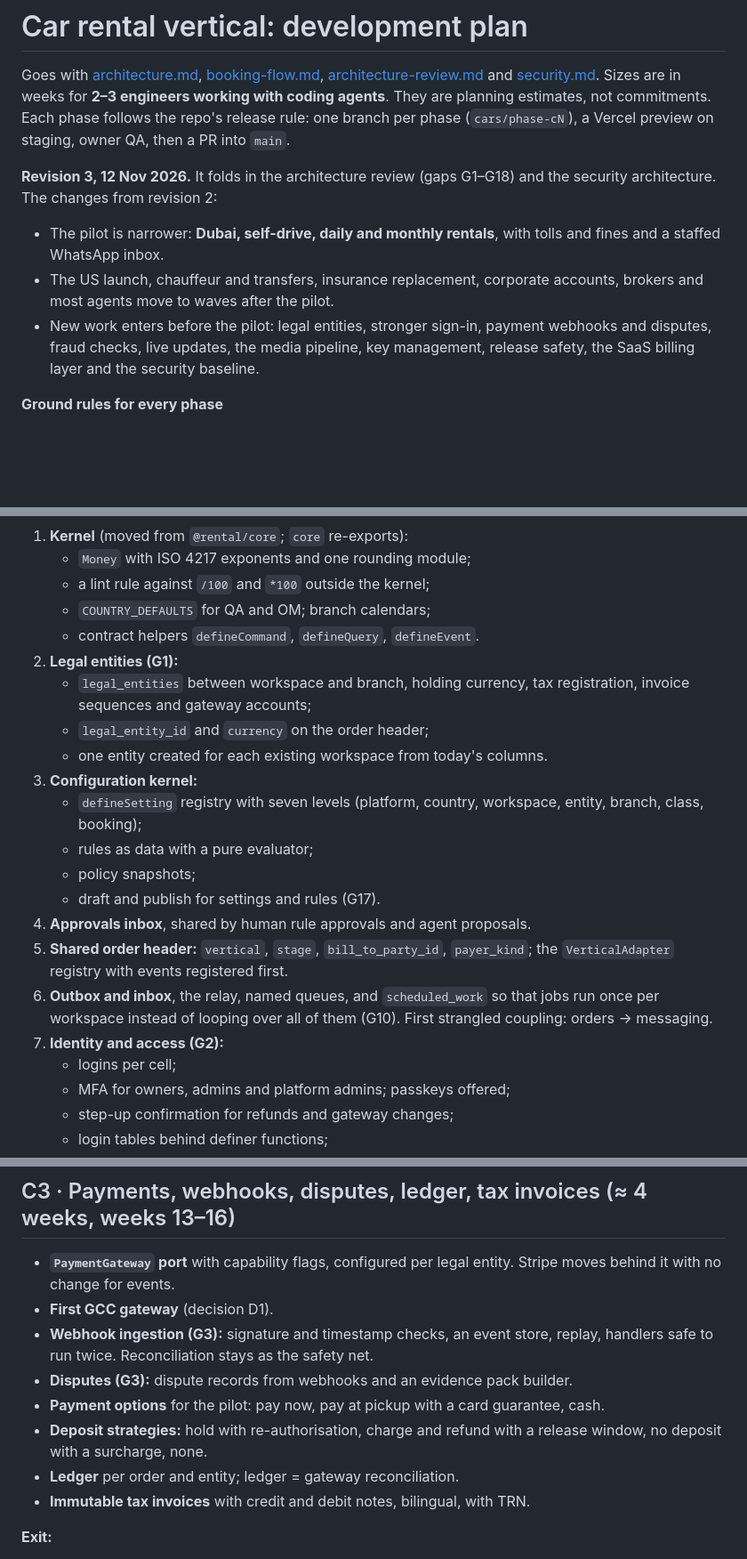
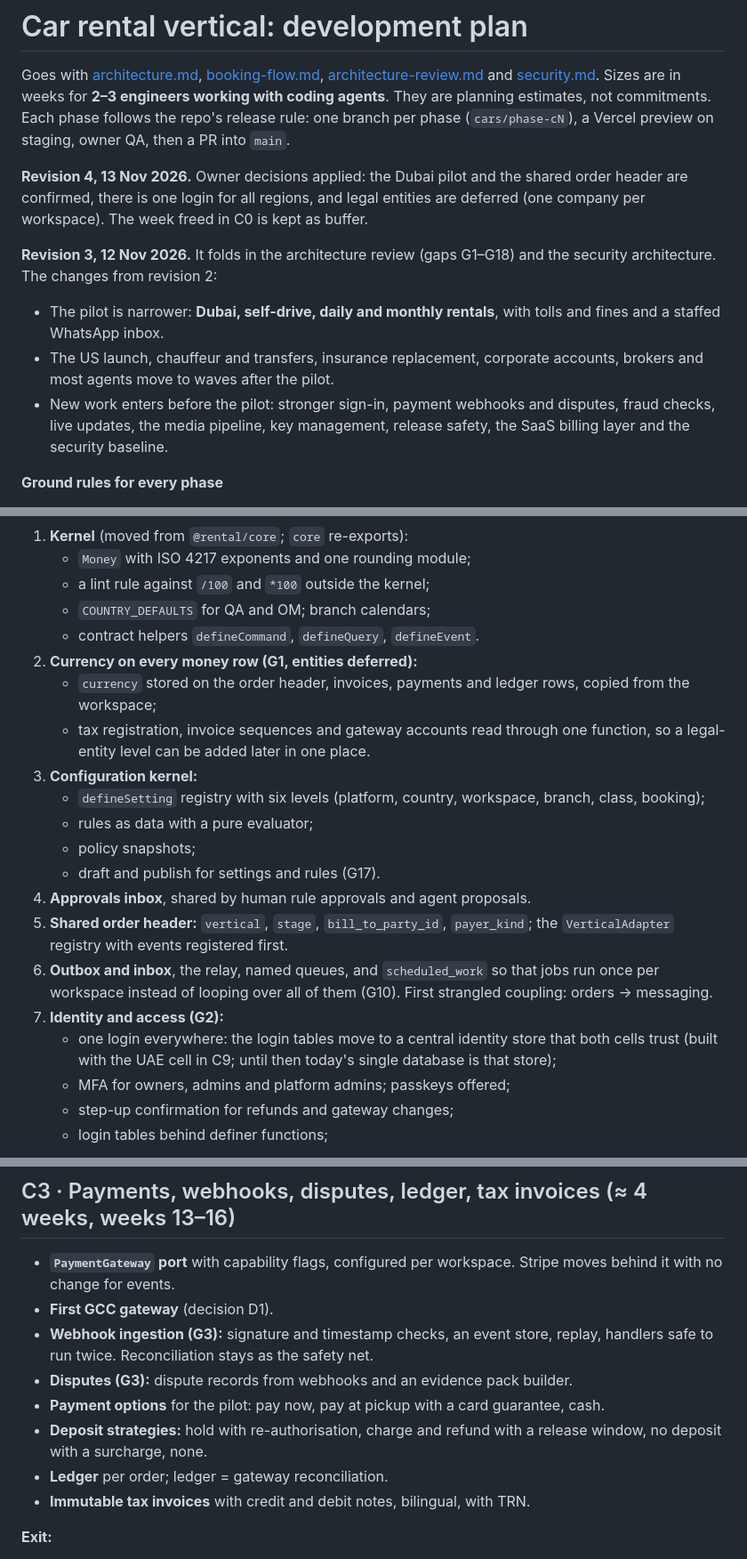
Before and after one commit to muhammadhanzla260/SaaS_Rental_Custom, a Markdown page: docs/car-rental/dev-plan.md, 3 parts joined by grey strips. Shown at 89% size. Drawn GitHub-style; blank space fills up the shorter version.

```diff
--- a/docs/car-rental/dev-plan.md
+++ b/docs/car-rental/dev-plan.md
@@ -6,13 +6,17 @@ weeks for **2–3 engineers working with coding agents**. They are planning esti
 commitments. Each phase follows the repo's release rule: one branch per phase (`cars/phase-cN`), a
 Vercel preview on staging, owner QA, then a PR into `main`.
 
+**Revision 4, 13 Nov 2026.** Owner decisions applied: the Dubai pilot and the shared order header
+are confirmed, there is one login for all regions, and legal entities are deferred (one company
+per workspace). The week freed in C0 is kept as buffer.
+
 **Revision 3, 12 Nov 2026.** It folds in the architecture review (gaps G1–G18) and the security
 architecture. The changes from revision 2:
 - The pilot is narrower: **Dubai, self-drive, daily and monthly rentals**, with tolls and fines and
   a staffed WhatsApp inbox.
 - The US launch, chauffeur and transfers, insurance replacement, corporate accounts, brokers and
   most agents move to waves after the pilot.
-- New work enters before the pilot: legal entities, stronger sign-in, payment webhooks and
+- New work enters before the pilot: stronger sign-in, payment webhooks and
   disputes, fraud checks, live updates, the media pipeline, key management, release safety, the
   SaaS billing layer and the security baseline.
 
@@ -66,13 +70,13 @@ behaviour.
    - a lint rule against `/100` and `*100` outside the kernel;
    - `COUNTRY_DEFAULTS` for QA and OM; branch calendars;
    - contract helpers `defineCommand`, `defineQuery`, `defineEvent`.
-2. **Legal entities (G1):**
-   - `legal_entities` between workspace and branch, holding currency, tax registration, invoice
-     sequences and gateway accounts;
-   - `legal_entity_id` and `currency` on the order header;
-   - one entity created for each existing workspace from today's columns.
+2. **Currency on every money row (G1, entities deferred):**
+   - `currency` stored on the order header, invoices, payments and ledger rows, copied from the
+     workspace;
+   - tax registration, invoice sequences and gateway accounts read through one function, so a
+     legal-entity level can be added later in one place.
 3. **Configuration kernel:**
-   - `defineSetting` registry with seven levels (platform, country, workspace, entity, branch,
+   - `defineSetting` registry with six levels (platform, country, workspace, branch,
      class, booking);
    - rules as data with a pure evaluator;
    - policy snapshots;
@@ -84,7 +88,8 @@ behaviour.
    workspace instead of looping over all of them (G10). First strangled coupling: orders →
    messaging.
 7. **Identity and access (G2):**
-   - logins per cell;
+   - one login everywhere: the login tables move to a central identity store that both cells
+     trust (built with the UAE cell in C9; until then today's single database is that store);
    - MFA for owners, admins and platform admins; passkeys offered;
    - step-up confirmation for refunds and gateway changes;
    - login tables behind definer functions;
@@ -160,7 +165,7 @@ behaviour.
 
 ## C3 · Payments, webhooks, disputes, ledger, tax invoices (≈ 4 weeks, weeks 13–16)
 
-- **`PaymentGateway` port** with capability flags, configured per legal entity. Stripe moves behind
+- **`PaymentGateway` port** with capability flags, configured per workspace. Stripe moves behind
   it with no change for events.
 - **First GCC gateway** (decision D1).
 - **Webhook ingestion (G3):** signature and timestamp checks, an event store, replay, handlers safe
@@ -169,7 +174,7 @@ behaviour.
 - **Payment options** for the pilot: pay now, pay at pickup with a card guarantee, cash.
 - **Deposit strategies:** hold with re-authorisation, charge and refund with a release window, no
   deposit with a surcharge, none.
-- **Ledger** per order and entity; ledger = gateway reconciliation.
+- **Ledger** per order; ledger = gateway reconciliation.
 - **Immutable tax invoices** with credit and debit notes, bilingual, with TRN.
 
 **Exit:**
```
Also changed, not shown: other parts of docs/car-rental/dev-plan.md (+5 -4 lines), docs/car-rental/architecture.md (+27 -21 lines).
